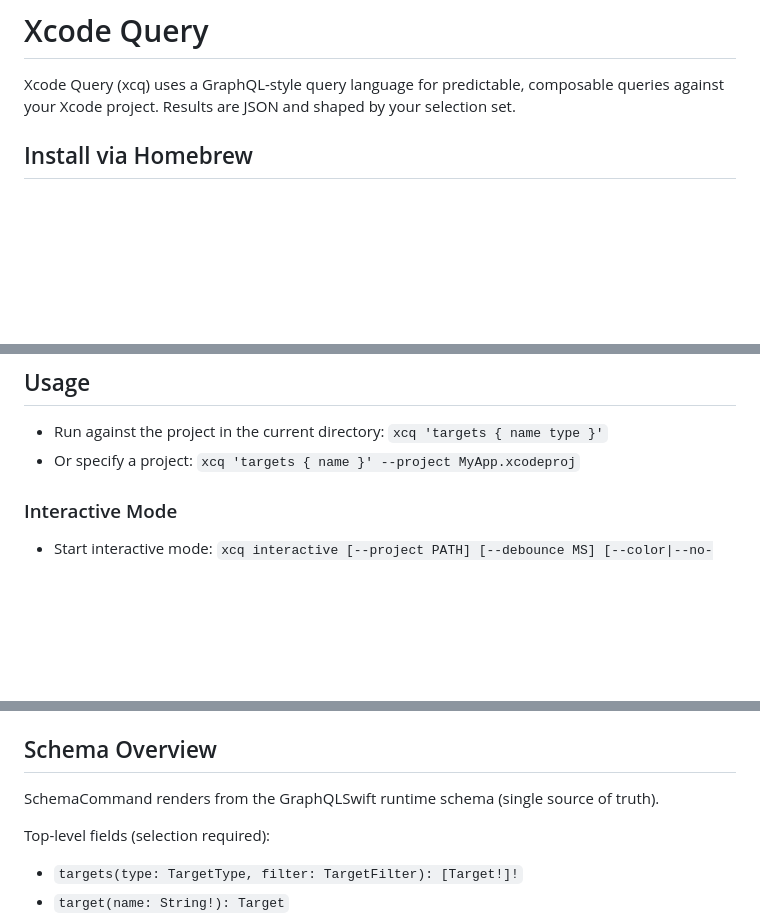
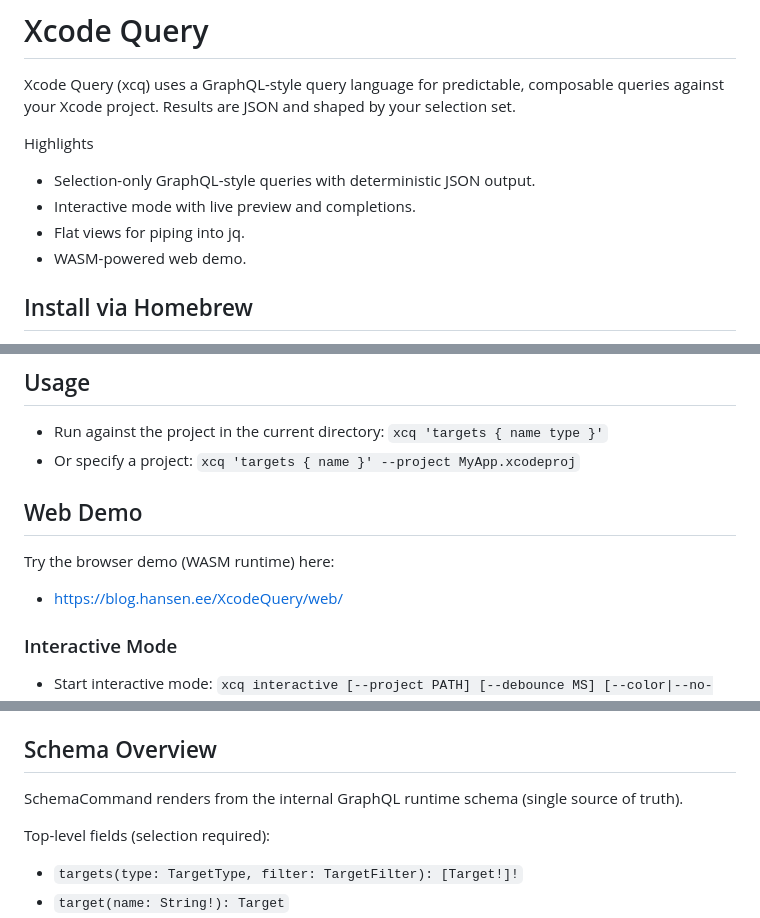
Before and after one commit to alvarhansen/XcodeQuery, a Markdown page: Readme.md, 3 parts joined by grey strips. Drawn GitHub-style; blank space fills up the shorter version.

Commit message:
Update readme with web demo

```diff
--- a/Readme.md
+++ b/Readme.md
@@ -3,6 +3,12 @@
 # Xcode Query
 
 Xcode Query (xcq) uses a GraphQL-style query language for predictable, composable queries against your Xcode project. Results are JSON and shaped by your selection set.
+
+Highlights
+- Selection-only GraphQL-style queries with deterministic JSON output.
+- Interactive mode with live preview and completions.
+- Flat views for piping into jq.
+- WASM-powered web demo.
 
 ## Install via Homebrew
 
@@ -17,6 +23,11 @@ After install, verify: `xcq --help`
 
 - Run against the project in the current directory: `xcq 'targets { name type }'`
 - Or specify a project: `xcq 'targets { name }' --project MyApp.xcodeproj`
+
+## Web Demo
+
+Try the browser demo (WASM runtime) here:
+- https://blog.hansen.ee/XcodeQuery/web/
 
 ### Interactive Mode
 
@@ -44,7 +55,7 @@ After install, verify: `xcq --help`
 
 ## Schema Overview
 
-SchemaCommand renders from the GraphQLSwift runtime schema (single source of truth).
+SchemaCommand renders from the internal GraphQL runtime schema (single source of truth).
 
 Top-level fields (selection required):
 - `targets(type: TargetType, filter: TargetFilter): [Target!]!`
```
